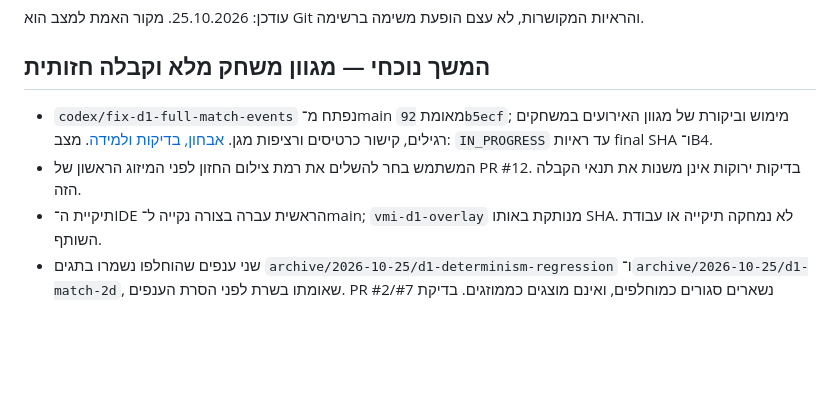
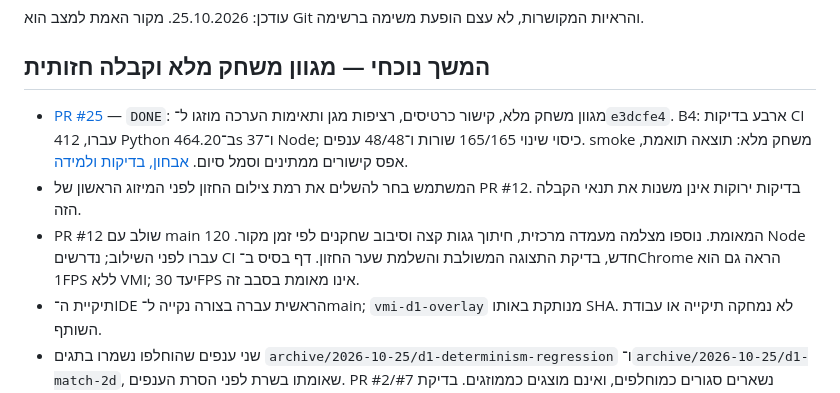
Before and after one commit to Nadavgo8/Visual-Match-Intelligence, a Markdown page: docs/implementation/10-WORK-BOARD.md, the part around the change. Rendered like a GitHub page; blank space fills up the shorter version.

```diff
--- a/docs/implementation/10-WORK-BOARD.md
+++ b/docs/implementation/10-WORK-BOARD.md
@@ -4,11 +4,17 @@
 
 ## המשך נוכחי — מגוון משחק מלא וקבלה חזותית
 
-- `codex/fix-d1-full-match-events` נפתח מ־main מאומת `92b5ecf`;
-  מימוש וביקורת של מגוון האירועים במשחקים רגילים, קישור כרטיסים ורציפות מגן.
-  [אבחון, בדיקות ולמידה](D1-FULL-MATCH-EVENTS.md). מצב: `IN_PROGRESS` עד ראיות final SHA ו־B4.
+- [PR #25](https://github.com/Nadavgo8/Visual-Match-Intelligence/pull/25) — `DONE`:
+  מגוון משחק מלא, קישור כרטיסים, רציפות מגן ותאימות הערכה מוזגו ל־`e3dcfe4`.
+  B4: ארבע בדיקות CI עברו, 412 Python ב־464.20s ו־37 Node; כיסוי שינוי
+  165/165 שורות ו־48/48 ענפים. smoke משחק מלא: תוצאה תואמת, אפס קישורים
+  ממתינים וסמל סיום. [אבחון, בדיקות ולמידה](D1-FULL-MATCH-EVENTS.md).
 - המשתמש בחר להשלים את רמת צילום החזון לפני המיזוג הראשון של PR #12.
   בדיקות ירוקות אינן משנות את תנאי הקבלה הזה.
+- PR #12 שולב עם main המאומת. נוספו מצלמה מעמדה מרכזית, חיתוך גגות קצה
+  וסיבוב שחקנים לפי זמן מקור. 120 Node עברו לפני השילוב; נדרשים CI חדש,
+  בדיקת התצוגה המשולבת והשלמת שער החזון. דף בסיס ב־Chrome הראה גם הוא
+  1FPS ללא VMI; יעד 30FPS אינו מאומת בסבב זה.
 - תיקיית ה־IDE הראשית עברה בצורה נקייה ל־main; `vmi-d1-overlay` מנותקת
   באותו SHA. לא נמחקה תיקייה או עבודת השותף.
 - שני ענפים שהוחלפו נשמרו בתגים `archive/2026-10-25/d1-determinism-regression`
```
Also changed, not shown: docs/implementation/D1-FULL-MATCH-EVENTS.md (+18 -0 lines), docs/implementation/HANDOFF.md (+14 -1 lines).
